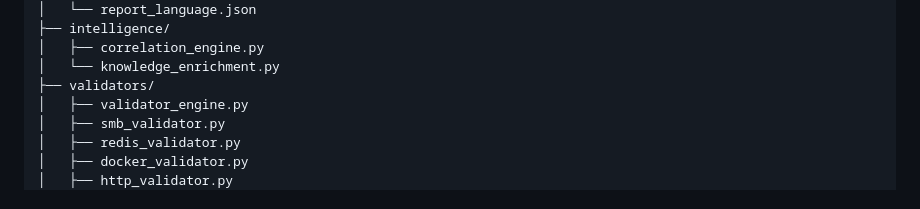
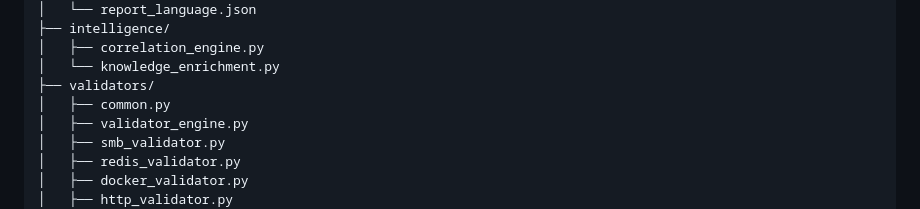
Before and after one commit to ParkerLee07/TrueAegis, a Markdown page: README.md, the part around the change. Rendered like a GitHub page.

Commit message:
Add common.py to validators directory in README

```diff
--- a/README.md
+++ b/README.md
@@ -296,6 +296,7 @@ TrueAegis/
 │   ├── correlation_engine.py
 │   └── knowledge_enrichment.py
 ├── validators/
+│   ├── common.py
 │   ├── validator_engine.py
 │   ├── smb_validator.py
 │   ├── redis_validator.py
```
